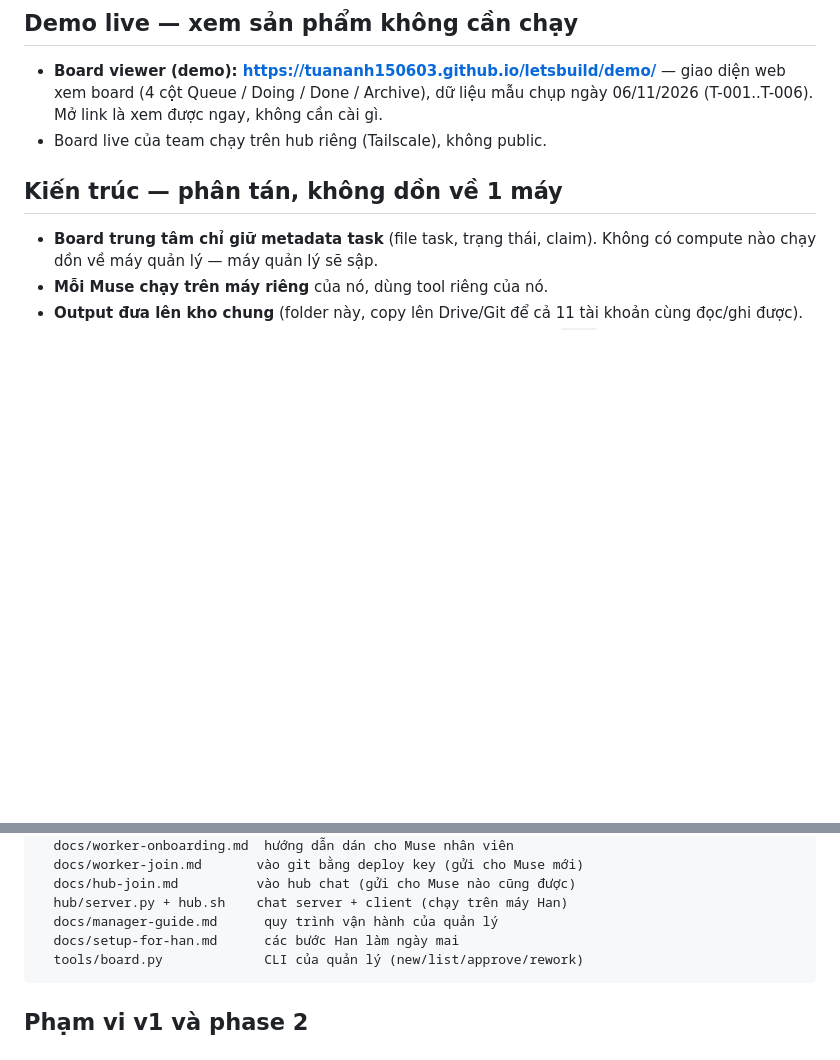
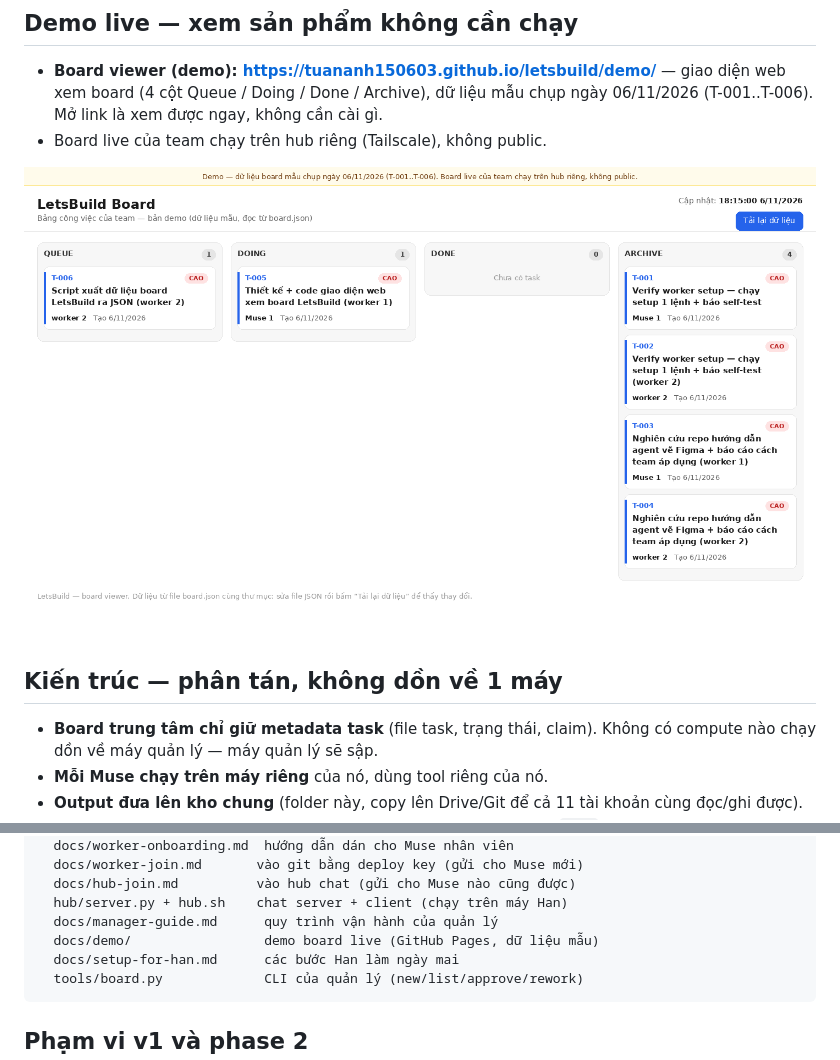
Before and after one commit to Tuananh150603/letsbuild, a Markdown page: README.md, 2 parts joined by grey strips. GitHub-like rendering; pictures changed too: docs/screenshots/board.png (added); blank space fills up the shorter version.

Commit message:
README: fix demo URL + add board screenshot

````diff
--- a/README.md
+++ b/README.md
@@ -10,6 +10,8 @@ Hệ nhiều Muse cùng làm việc: 1 quản lý (Muse) + 10 Muse nhân viên
   dữ liệu mẫu chụp ngày 06/11/2026 (T-001..T-006). Mở link là xem
   được ngay, không cần cài gì.
 - Board live của team chạy trên hub riêng (Tailscale), không public.
+
+![Board viewer — demo](docs/screenshots/board.png)
 
 ## Kiến trúc — phân tán, không dồn về 1 máy
 
@@ -80,6 +82,7 @@ letsbuild/
   docs/hub-join.md          vào hub chat (gửi cho Muse nào cũng được)
   hub/server.py + hub.sh    chat server + client (chạy trên máy Han)
   docs/manager-guide.md      quy trình vận hành của quản lý
+  docs/demo/                 demo board live (GitHub Pages, dữ liệu mẫu)
   docs/setup-for-han.md      các bước Han làm ngày mai
   tools/board.py             CLI của quản lý (new/list/approve/rework)
 ```
````
